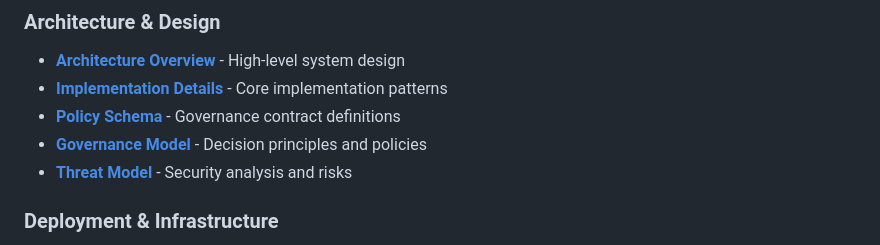
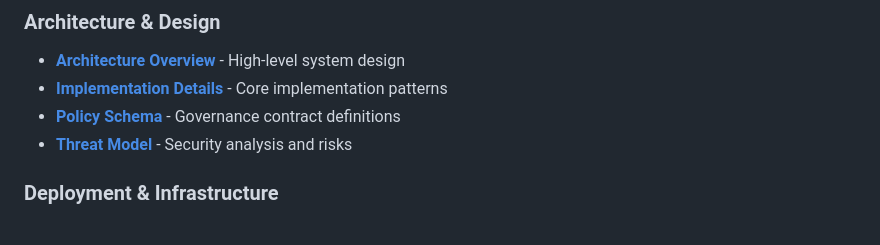
Before and after one commit to ugenkudupudiqbnox/AMG, a Markdown page: docs/INDEX.md, the part around the change. Rendered like a GitHub page.

```diff
--- a/docs/INDEX.md
+++ b/docs/INDEX.md
@@ -17,7 +17,6 @@
 - **[Architecture Overview](./architecture/ARCHITECTURE.md)** - High-level system design
 - **[Implementation Details](./architecture/IMPLEMENTATION.md)** - Core implementation patterns
 - **[Policy Schema](./governance/POLICY_SCHEMA.md)** - Governance contract definitions
-- **[Governance Model](../GOVERNANCE_MODEL.md)** - Decision principles and policies
 - **[Threat Model](./governance/THREAT_MODEL.md)** - Security analysis and risks
 
 ### Deployment & Infrastructure
```
Also changed, not shown: GOVERNANCE.md (added, +141 -0 lines), README.md (+4 -1 lines).
